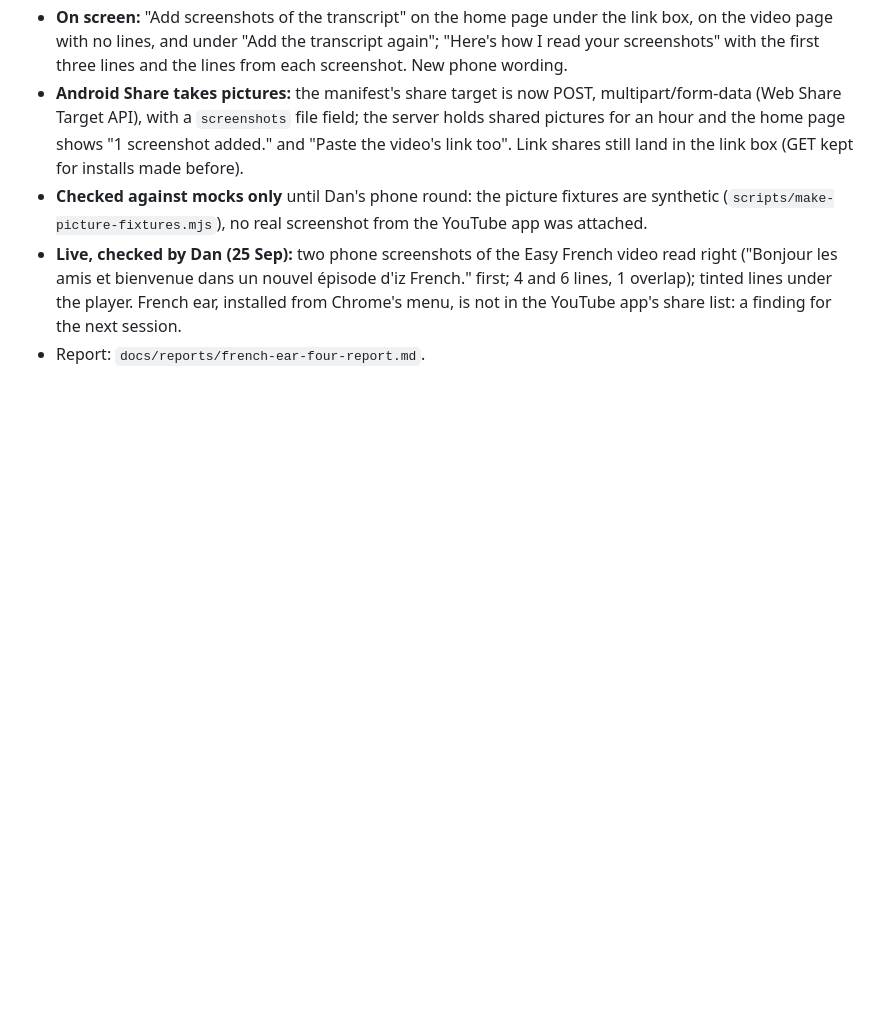
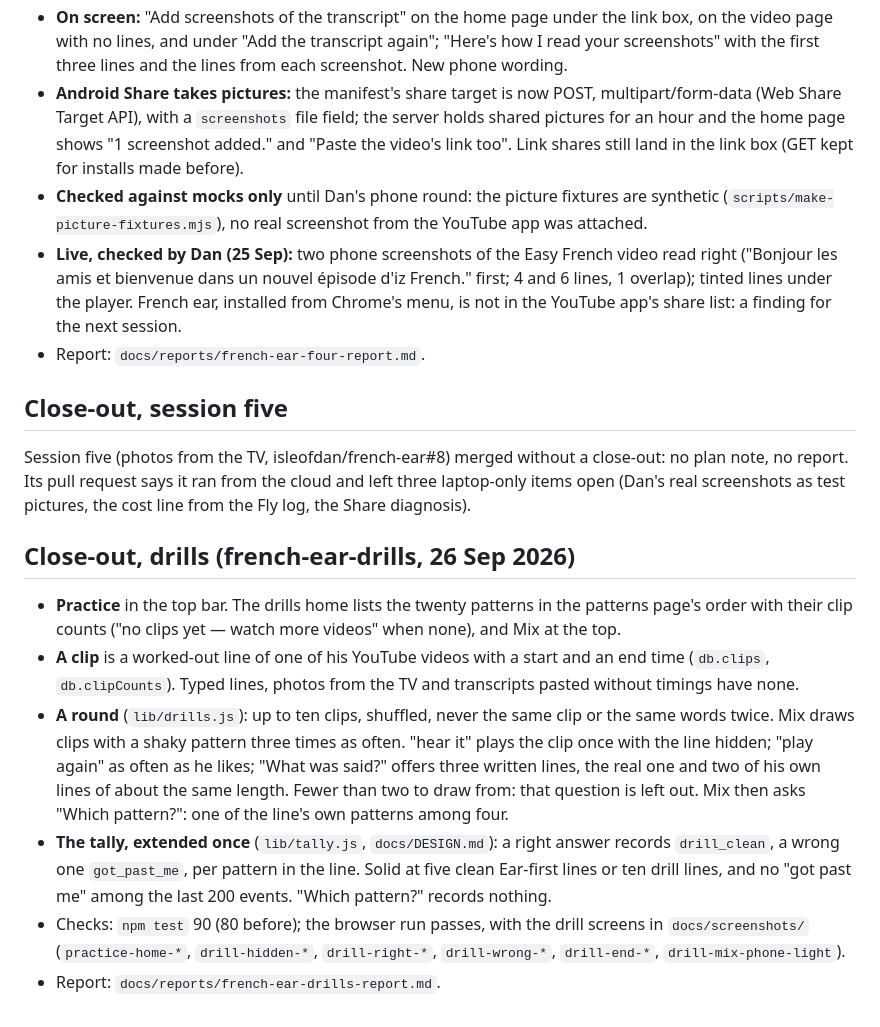
Before and after one commit to isleofdan/french-ear, a Markdown page: PLAN.md, the part around the change. Drawn GitHub-style; blank space fills up the shorter version.

Commit message:
PLAN: close-out notes, session five and drills
Co-Authored-By: Claude Opus 5.5 <noreply@anthropic.com>
Claude-Session: https://claude.ai/code/session_01X4MF9ohawhJZ9f85sUXJVH

```diff
--- a/PLAN.md
+++ b/PLAN.md
@@ -119,3 +119,34 @@ downloading any video or audio.
   screenshot from the YouTube app was attached.
 - **Live, checked by Dan (25 Sep):** two phone screenshots of the Easy French video read right ("Bonjour les amis et bienvenue dans un nouvel épisode d'iz French." first; 4 and 6 lines, 1 overlap); tinted lines under the player. French ear, installed from Chrome's menu, is not in the YouTube app's share list: a finding for the next session.
 - Report: `docs/reports/french-ear-four-report.md`.
+
+## Close-out, session five
+
+Session five (photos from the TV, isleofdan/french-ear#8) merged without a
+close-out: no plan note, no report. Its pull request says it ran from the
+cloud and left three laptop-only items open (Dan's real screenshots as test
+pictures, the cost line from the Fly log, the Share diagnosis).
+
+## Close-out, drills (french-ear-drills, 26 Sep 2026)
+
+- **Practice** in the top bar. The drills home lists the twenty patterns in
+  the patterns page's order with their clip counts ("no clips yet — watch
+  more videos" when none), and Mix at the top.
+- **A clip** is a worked-out line of one of his YouTube videos with a start
+  and an end time (`db.clips`, `db.clipCounts`). Typed lines, photos from the
+  TV and transcripts pasted without timings have none.
+- **A round** (`lib/drills.js`): up to ten clips, shuffled, never the same
+  clip or the same words twice. Mix draws clips with a shaky pattern three
+  times as often. "hear it" plays the clip once with the line hidden; "play
+  again" as often as he likes; "What was said?" offers three written lines,
+  the real one and two of his own lines of about the same length. Fewer than
+  two to draw from: that question is left out. Mix then asks "Which
+  pattern?": one of the line's own patterns among four.
+- **The tally, extended once** (`lib/tally.js`, `docs/DESIGN.md`): a right
+  answer records `drill_clean`, a wrong one `got_past_me`, per pattern in the
+  line. Solid at five clean Ear-first lines or ten drill lines, and no "got
+  past me" among the last 200 events. "Which pattern?" records nothing.
+- Checks: `npm test` 90 (80 before); the browser run passes, with the drill
+  screens in `docs/screenshots/` (`practice-home-*`, `drill-hidden-*`,
+  `drill-right-*`, `drill-wrong-*`, `drill-end-*`, `drill-mix-phone-light`).
+- Report: `docs/reports/french-ear-drills-report.md`.
```
